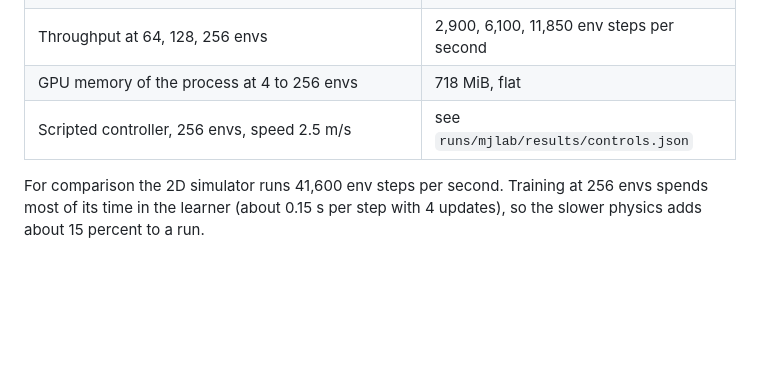
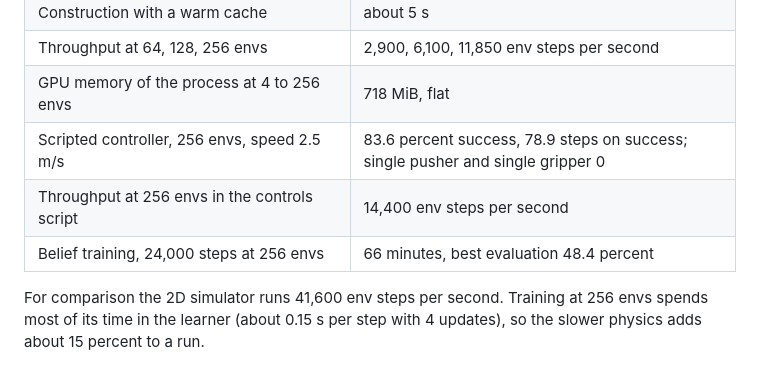
Before and after one commit to munishbp/qwm_robotics, a Markdown page: docs/mjlab_port.md, the part around the change. Rendered like a GitHub page; blank space fills up the shorter version.

Commit message:
Record the mjlab run settings and measurements
Co-Authored-By: Claude Fable 5.1 <noreply@anthropic.com>
Claude-Session: https://claude.ai/code/session_01EuXCL8y4RNQPEXE4qH3PkH

```diff
--- a/docs/mjlab_port.md
+++ b/docs/mjlab_port.md
@@ -50,7 +50,9 @@ occlusion test, the message mask, the reset sampling, the success test, and the
 | Construction with a warm cache | about 5 s |
 | Throughput at 64, 128, 256 envs | 2,900, 6,100, 11,850 env steps per second |
 | GPU memory of the process at 4 to 256 envs | 718 MiB, flat |
-| Scripted controller, 256 envs, speed 2.5 m/s | see `runs/mjlab/results/controls.json` |
+| Scripted controller, 256 envs, speed 2.5 m/s | 83.6 percent success, 78.9 steps on success; single pusher and single gripper 0 |
+| Throughput at 256 envs in the controls script | 14,400 env steps per second |
+| Belief training, 24,000 steps at 256 envs | 66 minutes, best evaluation 48.4 percent |
 
 For comparison the 2D simulator runs 41,600 env steps per second. Training at 256 envs spends
 most of its time in the learner (about 0.15 s per step with 4 updates), so the slower physics
```
Also changed, not shown: docs/methodology.md (+5 -4 lines).
